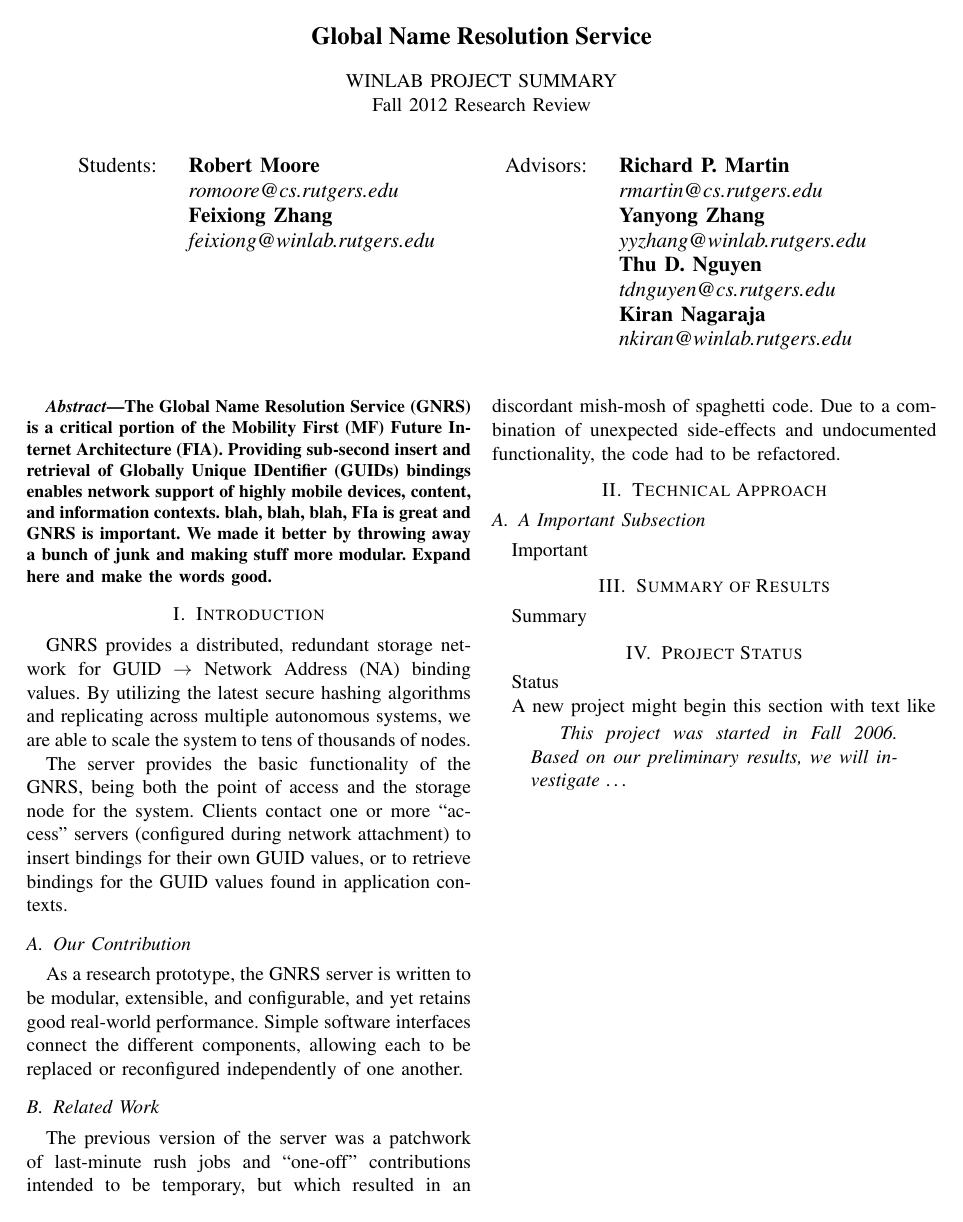
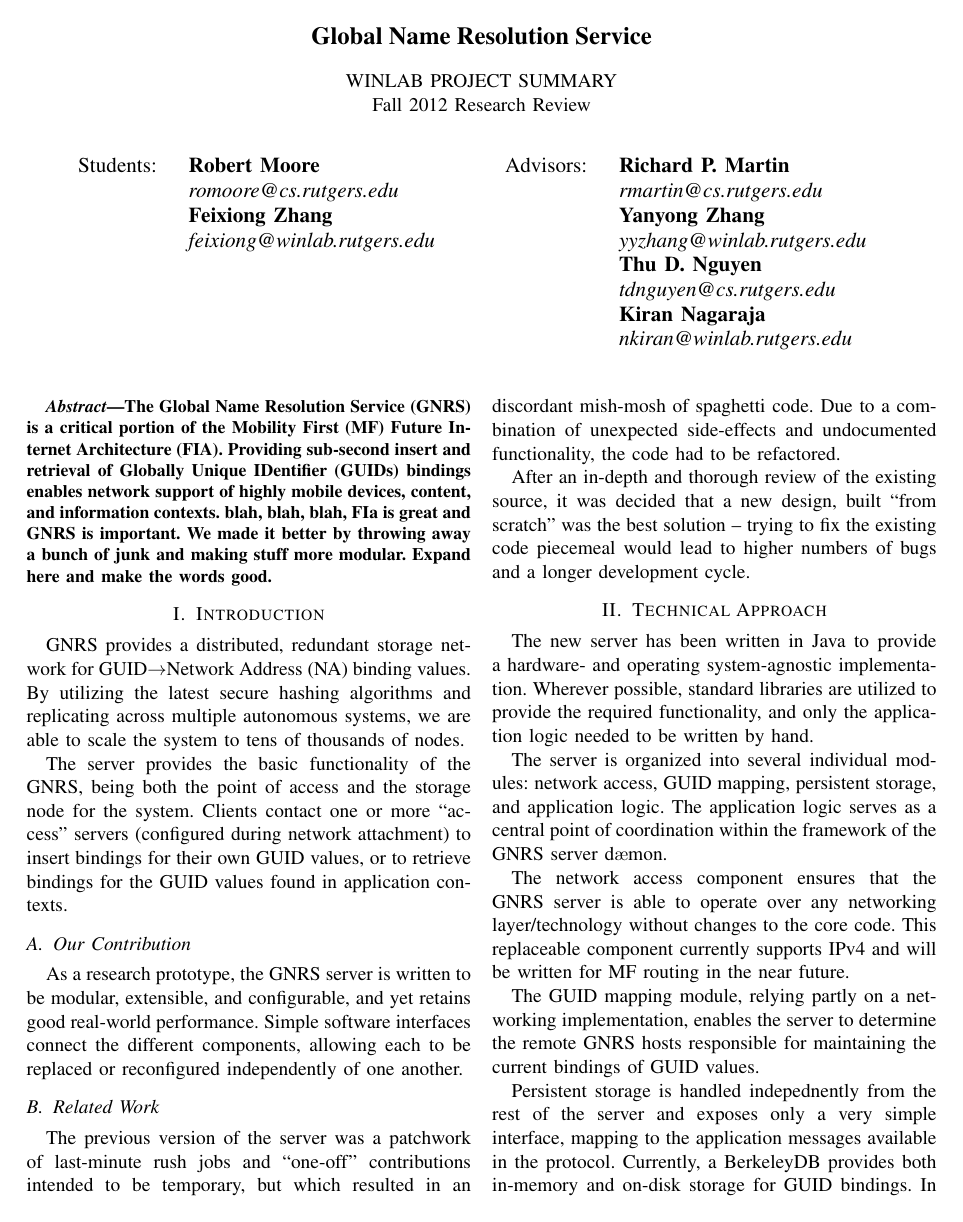
Before and after one commit to romoore/iab2012fall, a LaTeX paper (tex/gnrs.tex): the whole page before the commit and page 1 of 2 after it. Compiled offline with pdfLaTeX.

Commit message:
First draft done.

```diff
--- a/tex/gnrs.tex
+++ b/tex/gnrs.tex
@@ -65,9 +65,35 @@ The previous version of the server was a patchwork of last-minute rush jobs
 and ``one-off'' contributions intended to be temporary, but which resulted in
 an discordant mish-mosh of spaghetti code.  Due to a combination of unexpected
 side-effects and undocumented functionality, the code had to be refactored.
+
+After an in-depth and thorough review of the existing source, it was decided
+that a new design, built ``from scratch'' was the best solution -- trying to
+fix the existing code piecemeal would lead to higher numbers of bugs and a
+longer development cycle.
 \section{Technical Approach}
+The new server has been written in Java to provide a hardware- and operating
+system-agnostic implementation.  Wherever possible, standard libraries are
+utilized to provide the required functionality, and only the application logic
+needed to be written by hand.
 
-\subsection{A Important Subsection}
-Important
+The server is organized into several individual modules: network access, GUID
+mapping, persistent storage, and application logic.  The application logic
+serves as a central point of coordination within the framework of the GNRS
+server d$\ae$mon.
+
+The network access component ensures that the GNRS server is able to operate
+over any networking layer/technology without changes to the core code.  This
+replaceable component currently supports IPv4 and will be written for MF
+routing in the near future.
+
+The GUID mapping module, relying partly on a networking implementation,
+enables the server to determine the remote GNRS hosts responsible for
+maintaining the current bindings of GUID values.
+
+Persistent storage is handled indepednently from the rest of the server and
+exposes only a very simple interface, mapping to the application messages
+available in the protocol.  Currently, a BerkeleyDB provides both in-memory
+and on-disk storage for GUID bindings.  In the future we will explore external
+databases, NoSQL data stores, and other possibilities.
+
 \section{Summary of Results}
-Summary
@@ -74,7 +105,3 @@ Summary
 \section{Project Status}
-Status
 
-A new project might begin this section with  text like
 \begin{quotation}
-\em This project was started in Fall 2006. Based on our preliminary
-results, we will investigate \ldots
```
Also changed, not shown: tex/gnrs.tex (16 more changed lines).
